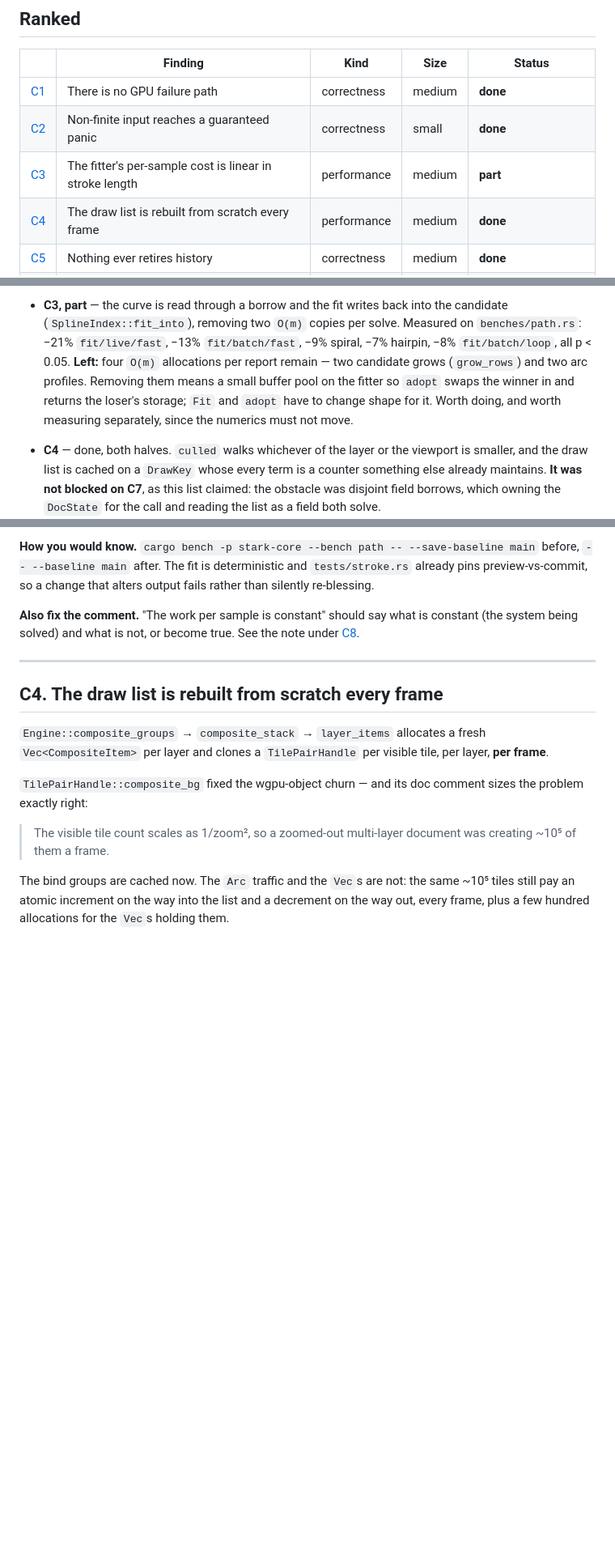
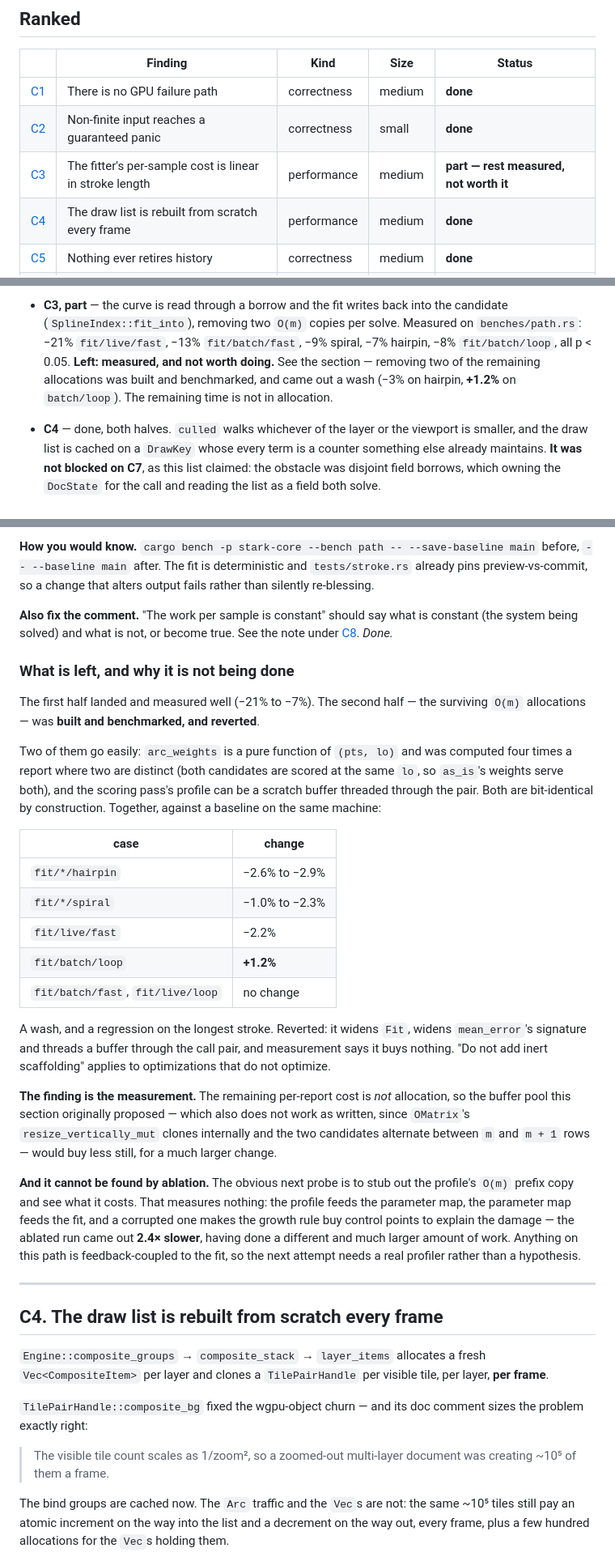
Before and after one commit to cbbowen/stark-vibed, a Markdown page: CORE_CLEANUP.md, 3 parts joined by grey strips. Shown at 81% size. Drawn GitHub-style; blank space fills up the shorter version.

Commit message:
docs: C3's remainder is measured, and not worth doing
Built the two easy halves of it and benchmarked them: hoist `arc_weights`,
which is a pure function of `(pts, lo)` and was computed four times a report
where two are distinct, and thread one scratch buffer through the scoring
pair instead of allocating a profile per call. Both bit-identical by
construction.

Result, same machine, against a baseline taken first: −2.6% to −2.9% on
hairpin, −1.0% to −2.3% on spiral, −2.2% on live/fast, **+1.2% on
batch/loop**, nothing on the rest. A wash with a regression on the longest
stroke, for a wider `Fit`, a wider `mean_error` signature and a buffer
threaded through a call pair. Reverted — "do not add inert scaffolding"
covers optimizations that do not optimize.

The measurement is the finding: the remaining per-report cost is not
allocation. So the buffer pool this section proposed would buy less still —
and does not work as written anyway, since `OMatrix::resize_vertically_mut`
clones internally and the two candidates alternate between `m` and `m + 1`
rows, so a pooled matrix reallocates every report regardless.

It also cannot be chased by ablation, which is worth writing down because it
is the obvious next move. Stubbing out the profile's O(m) prefix copy came
out **2.4× slower**: the profile feeds the parameter map, the map feeds the
fit, and a corrupted one makes the growth rule buy control points to explain
the damage. Everything on this path is feedback-coupled to the fit, so the
next attempt needs a profiler rather than a hypothesis.

No source changes — the first half of C3 stands as committed.

Co-Authored-By: Claude Opus 5 (1M context) <noreply@anthropic.com>

```diff
--- a/CORE_CLEANUP.md
+++ b/CORE_CLEANUP.md
@@ -23,7 +23,7 @@ exhaustive on purpose. What follows is the edges.
 |---|---|---|---|---|
 | [C1](#c1-there-is-no-gpu-failure-path) | There is no GPU failure path | correctness | medium | **done** |
 | [C2](#c2-non-finite-input-reaches-a-guaranteed-panic) | Non-finite input reaches a guaranteed panic | correctness | small | **done** |
-| [C3](#c3-the-fitters-per-sample-cost-is-linear-in-stroke-length) | The fitter's per-sample cost is linear in stroke length | performance | medium | **part** |
+| [C3](#c3-the-fitters-per-sample-cost-is-linear-in-stroke-length) | The fitter's per-sample cost is linear in stroke length | performance | medium | **part — rest measured, not worth it** |
 | [C4](#c4-the-draw-list-is-rebuilt-from-scratch-every-frame) | The draw list is rebuilt from scratch every frame | performance | medium | **done** |
 | [C5](#c5-nothing-ever-retires-history) | Nothing ever retires history | correctness | medium | **done** |
 | [C6](#c6-every-integration-test-builds-its-own-device) | Every integration test builds its own device | build health | small | **done** |
@@ -44,11 +44,9 @@ exhaustive on purpose. What follows is the edges.
   the candidate (`SplineIndex::fit_into`), removing two `O(m)` copies per solve.
   Measured on `benches/path.rs`: −21% `fit/live/fast`, −13% `fit/batch/fast`, −9%
   spiral, −7% hairpin, −8% `fit/batch/loop`, all p < 0.05.
-  **Left:** four `O(m)` allocations per report remain — two candidate grows
-  (`grow_rows`) and two arc profiles. Removing them means a small buffer pool on
-  the fitter so `adopt` swaps the winner in and returns the loser's storage;
-  `Fit` and `adopt` have to change shape for it. Worth doing, and worth measuring
-  separately, since the numerics must not move.
+  **Left: measured, and not worth doing.** See the section — removing two of the
+  remaining allocations was built and benchmarked, and came out a wash (−3% on
+  hairpin, **+1.2%** on `batch/loop`). The remaining time is not in allocation.
 - **C4** — done, both halves. `culled` walks whichever of the layer or the
   viewport is smaller, and the draw list is cached on a `DrawKey` whose every term
   is a counter something else already maintains. **It was not blocked on C7**, as
@@ -236,7 +234,45 @@ fails rather than silently re-blessing.
 
 **Also fix the comment.** "The work per sample is constant" should say what is
 constant (the system being solved) and what is not, or become true. See the note
-under [C8](#the-documentation).
+under [C8](#the-documentation). *Done.*
+
+### What is left, and why it is not being done
+
+The first half landed and measured well (−21% to −7%). The second half — the
+surviving `O(m)` allocations — was **built and benchmarked, and reverted**.
+
+Two of them go easily: `arc_weights` is a pure function of `(pts, lo)` and was
+computed four times a report where two are distinct (both candidates are scored at
+the same `lo`, so `as_is`'s weights serve both), and the scoring pass's profile can
+be a scratch buffer threaded through the pair. Both are bit-identical by
+construction. Together, against a baseline on the same machine:
+
+| case | change |
+|---|---|
+| `fit/*/hairpin` | −2.6% to −2.9% |
+| `fit/*/spiral` | −1.0% to −2.3% |
+| `fit/live/fast` | −2.2% |
+| `fit/batch/loop` | **+1.2%** |
+| `fit/batch/fast`, `fit/live/loop` | no change |
+
+A wash, and a regression on the longest stroke. Reverted: it widens `Fit`, widens
+`mean_error`'s signature and threads a buffer through the call pair, and
+measurement says it buys nothing. "Do not add inert scaffolding" applies to
+optimizations that do not optimize.
+
+**The finding is the measurement.** The remaining per-report cost is *not*
+allocation, so the buffer pool this section originally proposed — which also does
+not work as written, since `OMatrix`'s `resize_vertically_mut` clones internally
+and the two candidates alternate between `m` and `m + 1` rows — would buy less
+still, for a much larger change.
+
+**And it cannot be found by ablation.** The obvious next probe is to stub out the
+profile's `O(m)` prefix copy and see what it costs. That measures nothing: the
+profile feeds the parameter map, the parameter map feeds the fit, and a corrupted
+one makes the growth rule buy control points to explain the damage — the ablated
+run came out **2.4× slower**, having done a different and much larger amount of
+work. Anything on this path is feedback-coupled to the fit, so the next attempt
+needs a real profiler rather than a hypothesis.
 
 ---
 
```
